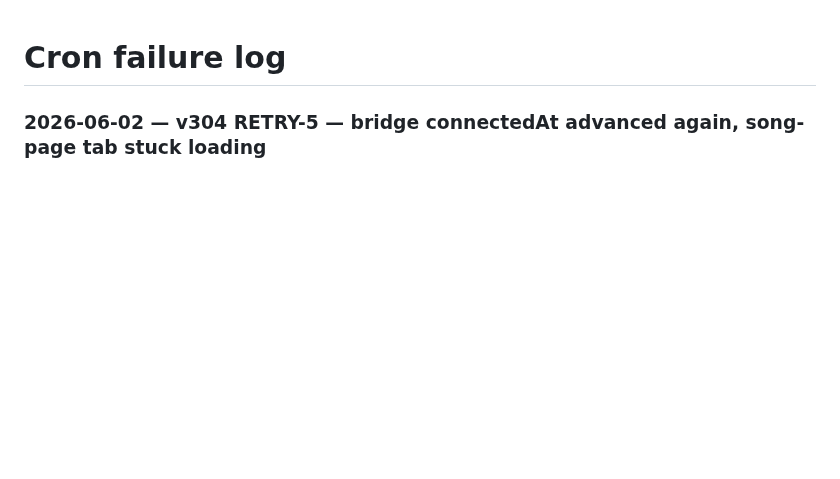
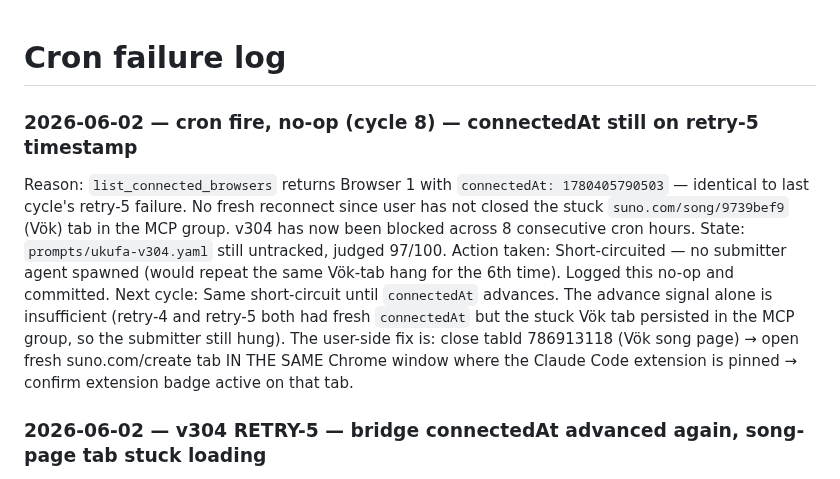
Before and after one commit to danlex/suno-lab, a Markdown page: experiments/cron_failures.md, the part around the change. GitHub-like rendering; blank space fills up the shorter version.

Commit message:
Log v304 cycle 8 no-op — connectedAt still on retry-5 timestamp, stuck Vök tab unchanged
Co-Authored-By: Claude Opus 4.7 (1M context) <noreply@anthropic.com>

```diff
--- a/experiments/cron_failures.md
+++ b/experiments/cron_failures.md
@@ -1,4 +1,11 @@
 # Cron failure log
+
+### 2026-06-02 — cron fire, no-op (cycle 8) — connectedAt still on retry-5 timestamp
+
+Reason: `list_connected_browsers` returns Browser 1 with `connectedAt: 1780405790503` — identical to last cycle's retry-5 failure. No fresh reconnect since user has not closed the stuck `suno.com/song/9739bef9` (Vök) tab in the MCP group. v304 has now been blocked across 8 consecutive cron hours.
+State: `prompts/ukufa-v304.yaml` still untracked, judged 97/100.
+Action taken: Short-circuited — no submitter agent spawned (would repeat the same Vök-tab hang for the 6th time). Logged this no-op and committed.
+Next cycle: Same short-circuit until `connectedAt` advances. The advance signal alone is insufficient (retry-4 and retry-5 both had fresh `connectedAt` but the stuck Vök tab persisted in the MCP group, so the submitter still hung). The user-side fix is: close tabId 786913118 (Vök song page) → open fresh suno.com/create tab IN THE SAME Chrome window where the Claude Code extension is pinned → confirm extension badge active on that tab.
 
 ### 2026-06-02 — v304 RETRY-5 — bridge connectedAt advanced again, song-page tab stuck loading
 
```
